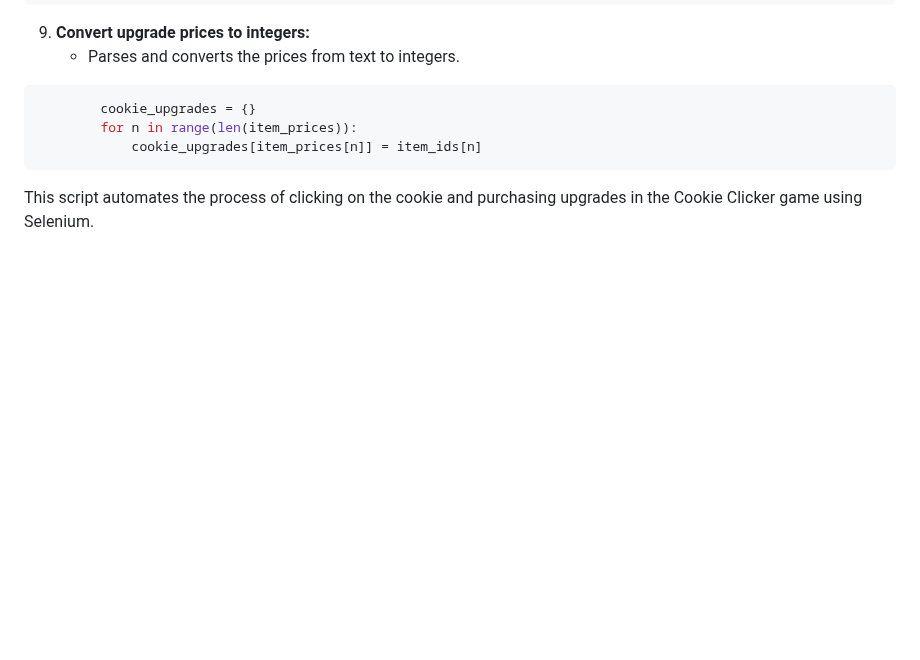
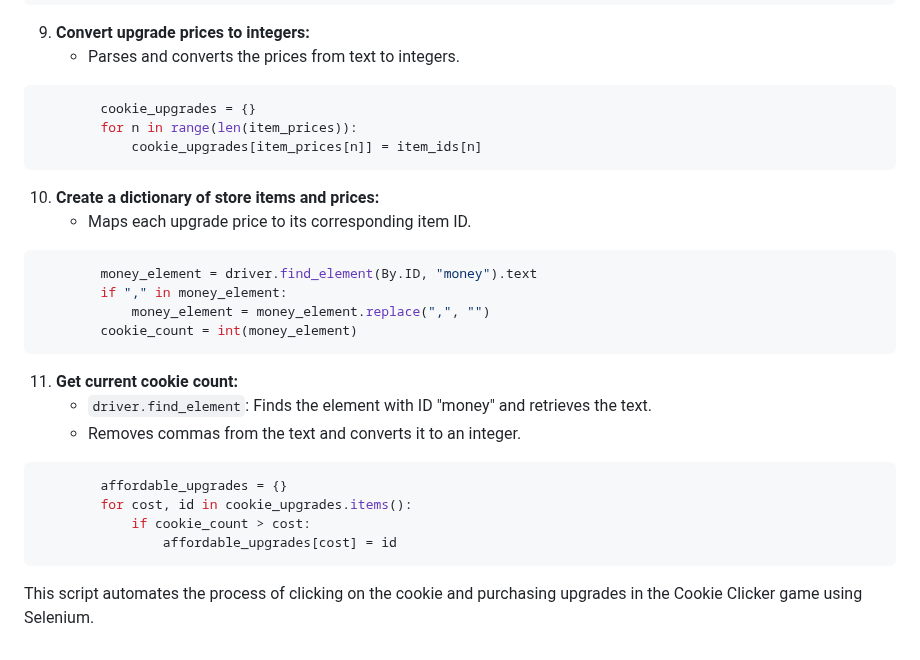
Before and after one commit to streetprophet90/Professional-Portfolio, a Markdown page: 12 Selenium/Cookie Game/README.md, the part around the change. Drawn GitHub-style; blank space fills up the shorter version.

````diff
--- a/12 Selenium/Cookie Game/README.md
+++ b/12 Selenium/Cookie Game/README.md
@@ -146,5 +146,27 @@ while True:
             cookie_upgrades[item_prices[n]] = item_ids[n]
 ```
 
+10. **Create a dictionary of store items and prices:**
+    - Maps each upgrade price to its corresponding item ID.
+
+```python
+        money_element = driver.find_element(By.ID, "money").text
+        if "," in money_element:
+            money_element = money_element.replace(",", "")
+        cookie_count = int(money_element)
+```
+
+11. **Get current cookie count:**
+    - `driver.find_element`: Finds the element with ID "money" and retrieves the text.
+    - Removes commas from the text and converts it to an integer.
+
+```python
+        affordable_upgrades = {}
+        for cost, id in cookie_upgrades.items():
+            if cookie_count > cost:
+                affordable_upgrades[cost] = id
+```
+
+
 
 This script automates the process of clicking on the cookie and purchasing upgrades in the Cookie Clicker game using Selenium.
````
